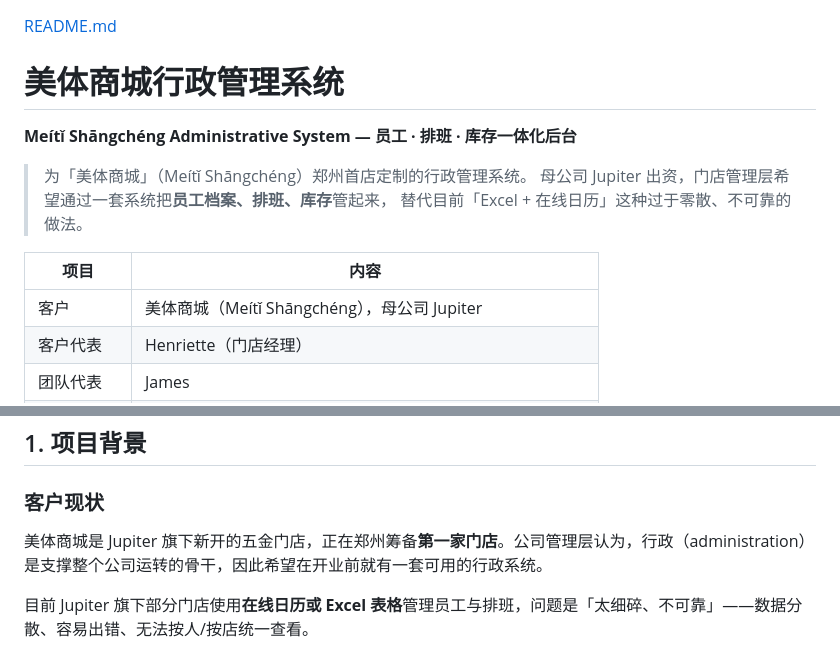
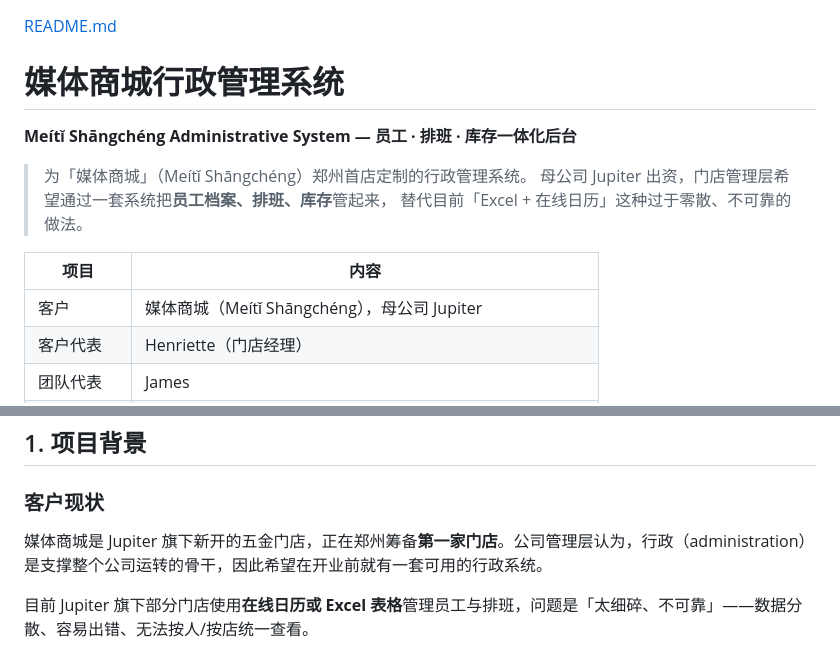
Before and after one commit to taichi149/git, a Markdown page: README.md, 2 parts joined by grey strips. GitHub-like rendering.

```diff
--- a/README.md
+++ b/README.md
@@ -1,15 +1,15 @@
 [README.md](https://github.com/user-attachments/files/33721220/README.md)
-# 美体商城行政管理系统
+# 媒体商城行政管理系统
 
 **Meítǐ Shāngchéng Administrative System — 员工 · 排班 · 库存一体化后台**
 
-> 为「美体商城」（Meítǐ Shāngchéng）郑州首店定制的行政管理系统。
+> 为「媒体商城」（Meítǐ Shāngchéng）郑州首店定制的行政管理系统。
 > 母公司 Jupiter 出资，门店管理层希望通过一套系统把**员工档案、排班、库存**管起来，
 > 替代目前「Excel + 在线日历」这种过于零散、不可靠的做法。
 
 | 项目 | 内容 |
 |---|---|
-| 客户 | 美体商城（Meítǐ Shāngchéng），母公司 Jupiter |
+| 客户 | 媒体商城（Meítǐ Shāngchéng），母公司 Jupiter |
 | 客户代表 | Henriette（门店经理） |
 | 团队代表 | James |
 | 开发方法 | 瀑布模型（Waterfall）+ 后期迭代（Iterative） |
@@ -44,7 +44,7 @@
 
 ### 客户现状
 
-美体商城是 Jupiter 旗下新开的五金门店，正在郑州筹备**第一家门店**。公司管理层认为，行政（administration）是支撑整个公司运转的骨干，因此希望在开业前就有一套可用的行政系统。
+媒体商城是 Jupiter 旗下新开的五金门店，正在郑州筹备**第一家门店**。公司管理层认为，行政（administration）是支撑整个公司运转的骨干，因此希望在开业前就有一套可用的行政系统。
 
 目前 Jupiter 旗下部分门店使用**在线日历或 Excel 表格**管理员工与排班，问题是「太细碎、不可靠」——数据分散、容易出错、无法按人/按店统一查看。
 
```
